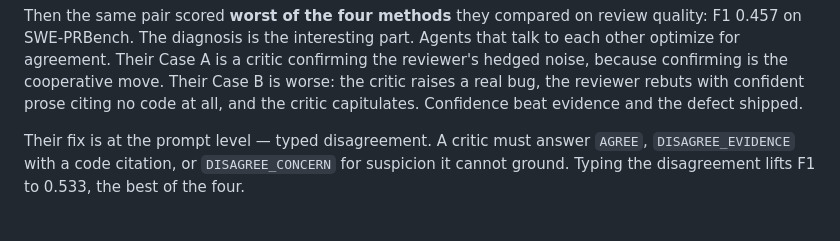
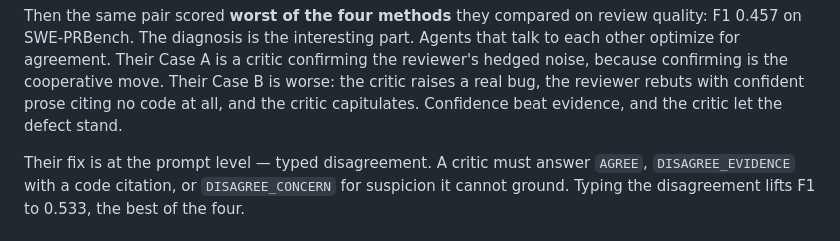
Before and after one commit to angelsole/dispatch-harness, a Markdown page: docs/verified-grounding.md, the part around the change. Drawn GitHub-style.

Commit message:
fix(docs): stop Case B at critic capitulation [F2]

```diff
--- a/docs/verified-grounding.md
+++ b/docs/verified-grounding.md
@@ -39,7 +39,7 @@ that talk to each other optimize for agreement. Their Case A is a critic
 confirming the reviewer's hedged noise, because confirming is the cooperative
 move. Their Case B is worse: the critic raises a real bug, the reviewer rebuts
 with confident prose citing no code at all, and the critic capitulates.
-Confidence beat evidence and the defect shipped.
+Confidence beat evidence, and the critic let the defect stand.
 
 Their fix is at the prompt level — typed disagreement. A critic must answer
 `AGREE`, `DISAGREE_EVIDENCE` with a code citation, or `DISAGREE_CONCERN` for
```
